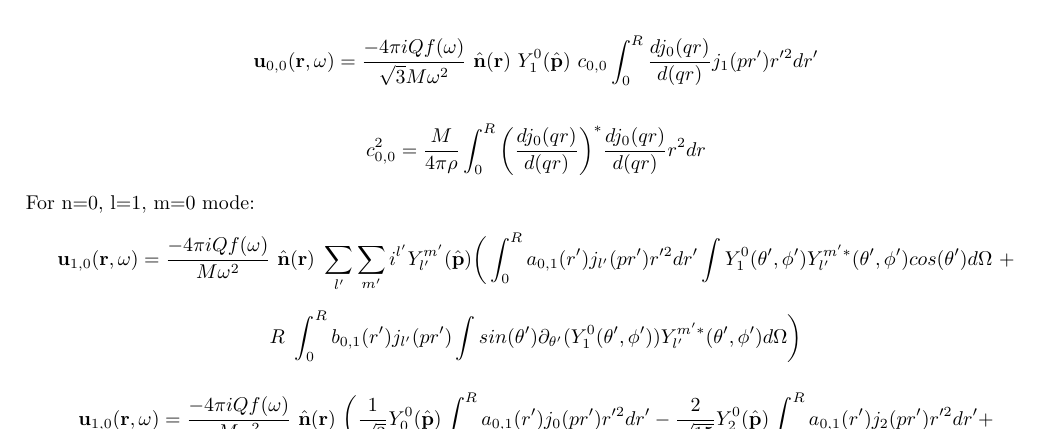
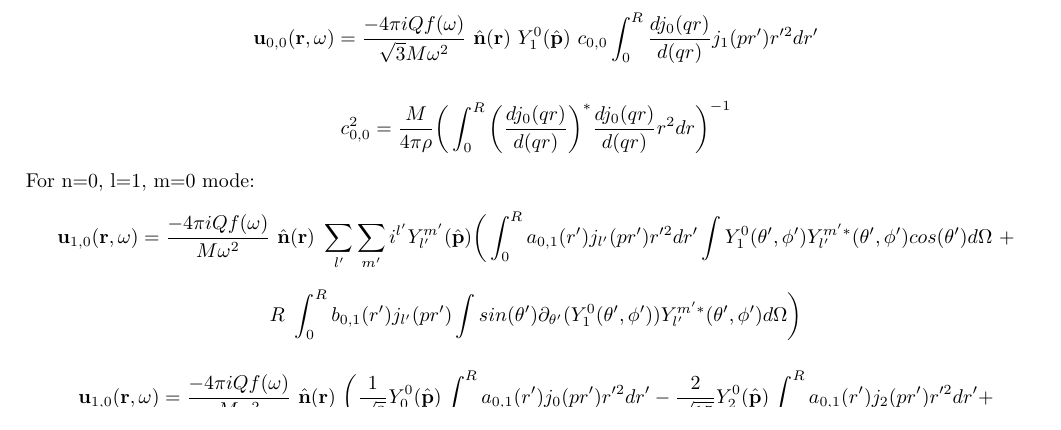
Before and after one commit to mpross/Notes, a LaTeX document (Dark Matter Earth Modes/DMEarthModes.tex): part of page 3 of 4, cut so that both start at the same text. Compiled offline with pdfLaTeX.

Commit message:
Added calculations

```diff
--- a/Dark Matter Earth Modes/DMEarthModes.tex
+++ b/Dark Matter Earth Modes/DMEarthModes.tex
@@ -109,7 +109,7 @@ For n=0, l=0, m=0 mode:
 
 \[\mathbf u_{0,0}(\mathbf r,\omega)=\frac{- 4\pi iQf(\omega)}{\sqrt{3}M \omega^2}\ \hat \mathbf {n}(\mathbf r)\ Y_{1}^{0}(\hat\mathbf p)\ c_{0,0} \int_0^R \frac{dj_0(qr)}{d(qr)} j_{1}(pr') r'^2 dr' \]
 
-\[c_{0,0}^2=\frac{M}{4\pi \rho}\int_0^R \bigg(\frac{dj_0(qr)}{d(qr)}\bigg)^* \frac{dj_0(qr)}{d(qr)} r^2 dr\]
+\[c_{0,0}^2=\frac{M}{4\pi \rho}\bigg(\int_0^R \bigg(\frac{dj_0(qr)}{d(qr)}\bigg)^* \frac{dj_0(qr)}{d(qr)} r^2 dr\bigg)^{-1}\]
 
 For n=0, l=1, m=0 mode:
 
```
Also changed, not shown: Dark Matter Earth Modes/DMEarthModes.pdf, 3 other files.
